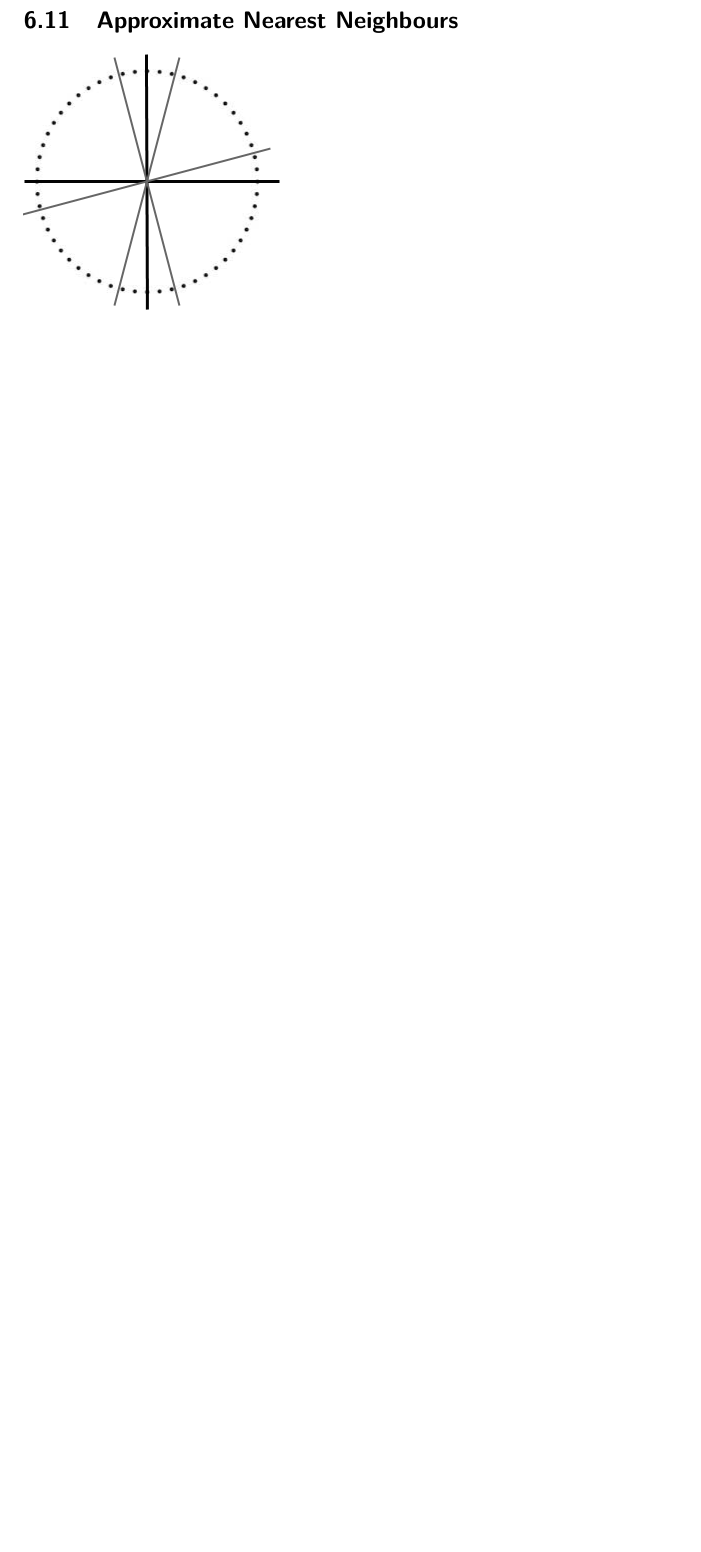
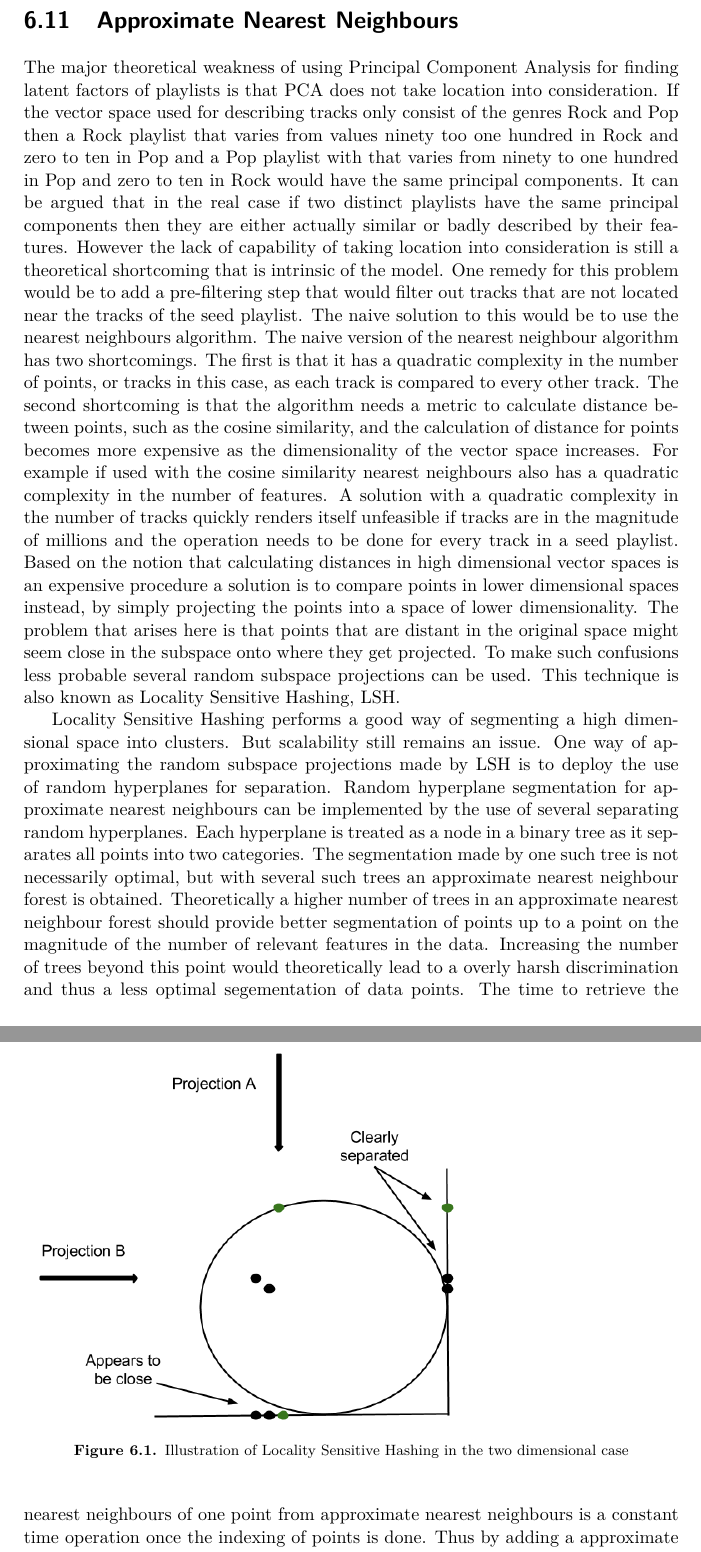
Before and after one commit to KaffeLatte/Master_Thesis_Report, a LaTeX thesis (Master_Thesis_Erik_AaltoV2.tex): part of page 38 of 53 before the commit and two parts of pages 38 and 39 of 55 after it, the two joined at a grey line, cut so that both start at the same text, the shorter picture padded with empty space. Compiled offline with pdfLaTeX.

Commit message:
adds LSH, no references yet

```diff
--- a/Master_Thesis_Erik_AaltoV2.tex
+++ b/Master_Thesis_Erik_AaltoV2.tex
@@ -259,8 +258,15 @@ The problem with this approach is that it gives an unbalanced comparison. By sim
 As can be seen summing the absolute values of the matrix diagonal provides a good clustering of similar playlists in the data set used. From a theoretical perspective summing the absolute values is also the method that makes the most sense. Eigenvectors from the covariance matrix explains the direction of variance, but it does not really matter if the variance is seen as going from A to B or from B to A. Hence the direction of eigenvectors from a playlist feature covariance matrix does not really matter. If the direction of eigenvectors do not matter then the resulting values of the matrix diagonal, provided by multiplying the weighted eigenvectors from two different playlist covariance matrices, do not matter either and it makes sense to use the sum of absolute values as an aggregated measure is used.
 
 \section{Approximate Nearest Neighbours}
+The major theoretical weakness of using Principal Component Analysis for finding latent factors of playlists is that PCA does not take location into consideration. If the vector space used for describing tracks only consist of the genres Rock and Pop then a Rock playlist that varies from values ninety too one hundred in Rock and zero to ten in Pop and a Pop playlist with that varies from ninety to one hundred in Pop and zero to ten in Rock would have the same principal components. It can be argued that in the real case if two distinct playlists have the same principal components then they are either actually similar or badly described by their features. However the lack of capability of taking location into consideration is still a theoretical shortcoming that is intrinsic of the model. One remedy for this problem would be to add a pre-filtering step that would filter out tracks that are not located near the tracks of the seed playlist. The naive solution to this would be to use the nearest neighbours algorithm. The naive version of the nearest neighbour algorithm has two shortcomings. The first is that it has a quadratic complexity in the number of points, or tracks in this case, as each track is compared to every other track. The second shortcoming is that the algorithm needs a metric to calculate distance between points, such as the cosine similarity, and the calculation of distance for points becomes more expensive as the dimensionality of the vector space increases. For example if used with the cosine similarity nearest neighbours also has a quadratic complexity in the number of features. A solution with a quadratic complexity in the number of tracks quickly renders itself unfeasible if tracks are in the magnitude of millions and the operation needs to be done for every track in a seed playlist.
+Based on the notion that calculating distances in high dimensional vector spaces is an expensive procedure a solution is to compare points in lower dimensional spaces instead, by simply projecting the points into a space of lower dimensionality. The problem that arises here is that points that are distant in the original space might seem close in the subspace onto where they get projected. To make such confusions less probable several random subspace projections can be used. This technique is also known as Locality Sensitive Hashing, LSH.
 
-\includegraphics[scale=0.6]{images/Annoy_cos.png}
+\begin{figure}
+\includegraphics[scale=0.5]{images/LSH.png}
+\caption{Illustration of Locality Sensitive Hashing in the two dimensional case}
+\end{figure}
+
+Locality Sensitive Hashing performs a good way of segmenting a high dimensional space into clusters. But scalability still remains an issue. One way of approximating the random subspace projections made by LSH is to deploy the use of random hyperplanes for separation. Random hyperplane segmentation for approximate nearest neighbours can be implemented by the use of several separating random hyperplanes. Each hyperplane is treated as a node in a binary tree as it separates all points into two categories. The segmentation made by one such tree is not necessarily optimal, but with several such trees an approximate nearest neighbour forest is obtained. Theoretically a higher number of trees in an approximate nearest neighbour forest should provide better segmentation of points up to a point on the magnitude of the number of relevant features in the data. Increasing the number of trees beyond this point would theoretically lead to a overly harsh discrimination and thus a less optimal segementation of data points. The time to retrieve the nearest neighbours of one point from approximate nearest neighbours is a constant time operation once the indexing of points is done. Thus by adding a approximate nearest neighbour pre-filtering step to the subspace method implies that subspace projections given an initial seed playlist only needs to be done for a subset of points from the whole data set.
 
 \part{Evaluation}
 
```
Also changed, not shown: images/LSH.png (added), Master_Thesis_Erik_AaltoV2.tex (5 more changed lines), 7 other files.
